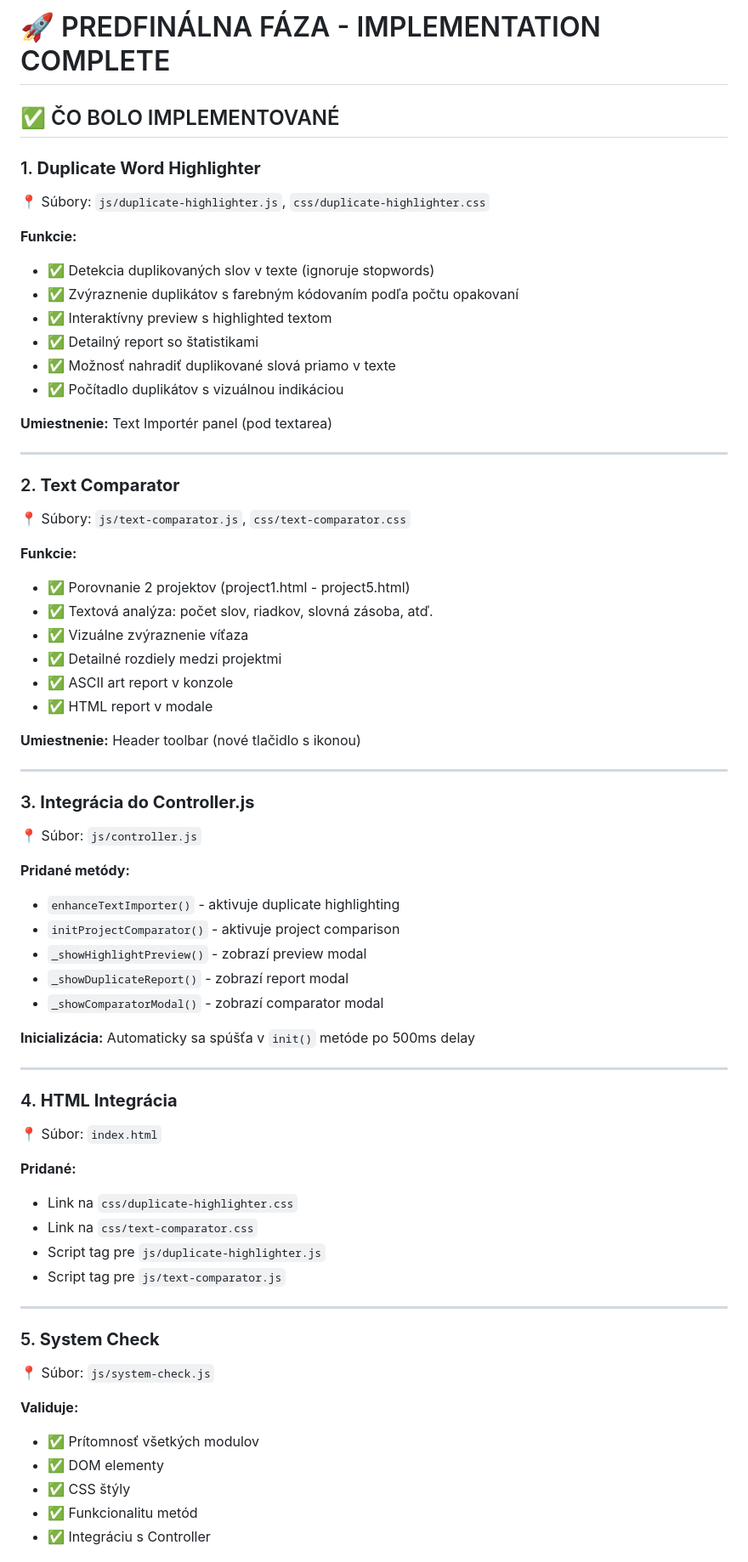
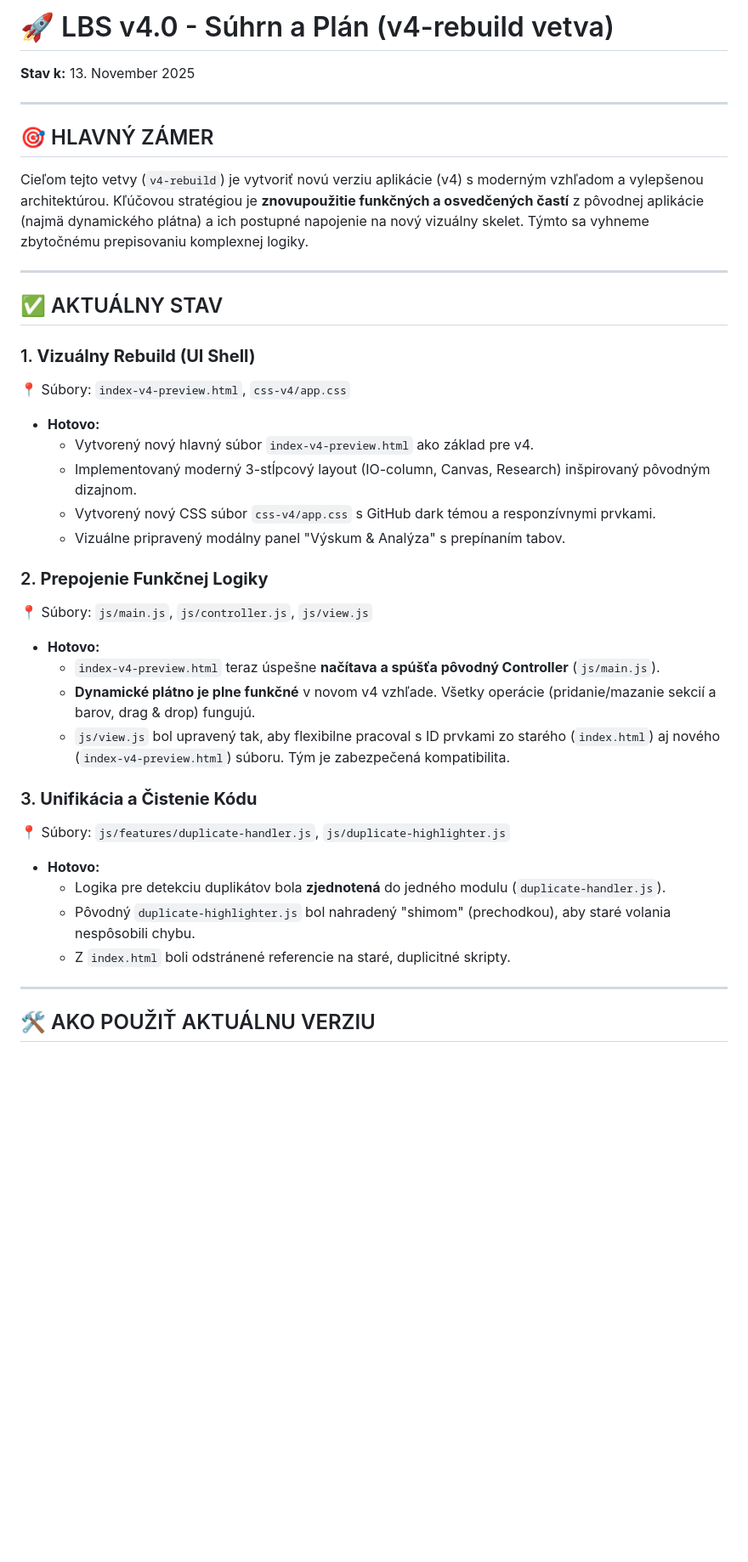
Before and after one commit to Art10z/LBS-aplikacia, a Markdown page: IMPLEMENTATION-SUMMARY.md, the part around one of its changes. Shown at 85% size. GitHub-like rendering; blank space fills up the shorter version.

Commit message:
main iba

```diff
--- a/IMPLEMENTATION-SUMMARY.md
+++ b/IMPLEMENTATION-SUMMARY.md
@@ -1,69 +1,43 @@
-# 🚀 PREDFINÁLNA FÁZA - IMPLEMENTATION COMPLETE
+# 🚀 LBS v4.0 - Súhrn a Plán (v4-rebuild vetva)
 
-## ✅ ČO BOLO IMPLEMENTOVANÉ
-
-### 1. **Duplicate Word Highlighter**
-📍 Súbory: `js/duplicate-highlighter.js`, `css/duplicate-highlighter.css`
-
-**Funkcie:**
-- ✅ Detekcia duplikovaných slov v texte (ignoruje stopwords)
-- ✅ Zvýraznenie duplikátov s farebným kódovaním podľa počtu opakovaní
-- ✅ Interaktívny preview s highlighted textom
-- ✅ Detailný report so štatistikami
-- ✅ Možnosť nahradiť duplikované slová priamo v texte
-- ✅ Počítadlo duplikátov s vizuálnou indikáciou
-
-**Umiestnenie:** Text Importér panel (pod textarea)
+**Stav k:** 13. November 2025
 
 ---
 
-### 2. **Text Comparator**
-📍 Súbory: `js/text-comparator.js`, `css/text-comparator.css`
+## 🎯 HLAVNÝ ZÁMER
 
-**Funkcie:**
-- ✅ Porovnanie 2 projektov (project1.html - project5.html)
-- ✅ Textová analýza: počet slov, riadkov, slovná zásoba, atď.
-- ✅ Vizuálne zvýraznenie víťaza
-- ✅ Detailné rozdiely medzi projektmi
-- ✅ ASCII art report v konzole
-- ✅ HTML report v modale
-
-**Umiestnenie:** Header toolbar (nové tlačidlo s ikonou)
+Cieľom tejto vetvy (`v4-rebuild`) je vytvoriť novú verziu aplikácie (v4) s moderným vzhľadom a vylepšenou architektúrou. Kľúčovou stratégiou je **znovupoužitie funkčných a osvedčených častí** z pôvodnej aplikácie (najmä dynamického plátna) a ich postupné napojenie na nový vizuálny skelet. Týmto sa vyhneme zbytočnému prepisovaniu komplexnej logiky.
 
 ---
 
-### 3. **Integrácia do Controller.js**
-📍 Súbor: `js/controller.js`
+## ✅ AKTUÁLNY STAV
 
-**Pridané metódy:**
-- `enhanceTextImporter()` - aktivuje duplicate highlighting
-- `initProjectComparator()` - aktivuje project comparison
-- `_showHighlightPreview()` - zobrazí preview modal
-- `_showDuplicateReport()` - zobrazí report modal
-- `_showComparatorModal()` - zobrazí comparator modal
+### 1. **Vizuálny Rebuild (UI Shell)**
+📍 Súbory: `index-v4-preview.html`, `css-v4/app.css`
 
-**Inicializácia:** Automaticky sa spúšťa v `init()` metóde po 500ms delay
+- **Hotovo:**
+  - Vytvorený nový hlavný súbor `index-v4-preview.html` ako základ pre v4.
+  - Implementovaný moderný 3-stĺpcový layout (IO-column, Canvas, Research) inšpirovaný pôvodným dizajnom.
+  - Vytvorený nový CSS súbor `css-v4/app.css` s GitHub dark témou a responzívnymi prvkami.
+  - Vizuálne pripravený modálny panel "Výskum & Analýza" s prepínaním tabov.
+
+### 2. **Prepojenie Funkčnej Logiky**
+📍 Súbory: `js/main.js`, `js/controller.js`, `js/view.js`
+
+- **Hotovo:**
+  - `index-v4-preview.html` teraz úspešne **načítava a spúšťa pôvodný Controller** (`js/main.js`).
+  - **Dynamické plátno je plne funkčné** v novom v4 vzhľade. Všetky operácie (pridanie/mazanie sekcií a barov, drag & drop) fungujú.
+  - `js/view.js` bol upravený tak, aby flexibilne pracoval s ID prvkami zo starého (`index.html`) aj nového (`index-v4-preview.html`) súboru. Tým je zabezpečená kompatibilita.
+
+### 3. **Unifikácia a Čistenie Kódu**
+📍 Súbory: `js/features/duplicate-handler.js`, `js/duplicate-highlighter.js`
+
+- **Hotovo:**
+  - Logika pre detekciu duplikátov bola **zjednotená** do jedného modulu (`duplicate-handler.js`).
+  - Pôvodný `duplicate-highlighter.js` bol nahradený "shimom" (prechodkou), aby staré volania nespôsobili chybu.
+  - Z `index.html` boli odstránené referencie na staré, duplicitné skripty.
 
 ---
 
-### 4. **HTML Integrácia**
-📍 Súbor: `index.html`
+## 🛠️ AKO POUŽIŤ AKTUÁLNU VERZIU
 
-**Pridané:**
-- Link na `css/duplicate-highlighter.css`
-- Link na `css/text-comparator.css`
-- Script tag pre `js/duplicate-highlighter.js`
-- Script tag pre `js/text-comparator.js`
-
----
-
-### 5. **System Check**
-📍 Súbor: `js/system-check.js`
-
-**Validuje:**
-- ✅ Prítomnosť všetkých modulov
-- ✅ DOM elementy
-- ✅ CSS štýly
-- ✅ Funkcionalitu metód
-- ✅ Integráciu s Controller
-
```
Also changed, not shown: other parts of IMPLEMENTATION-SUMMARY.md (+16 -144 lines).
